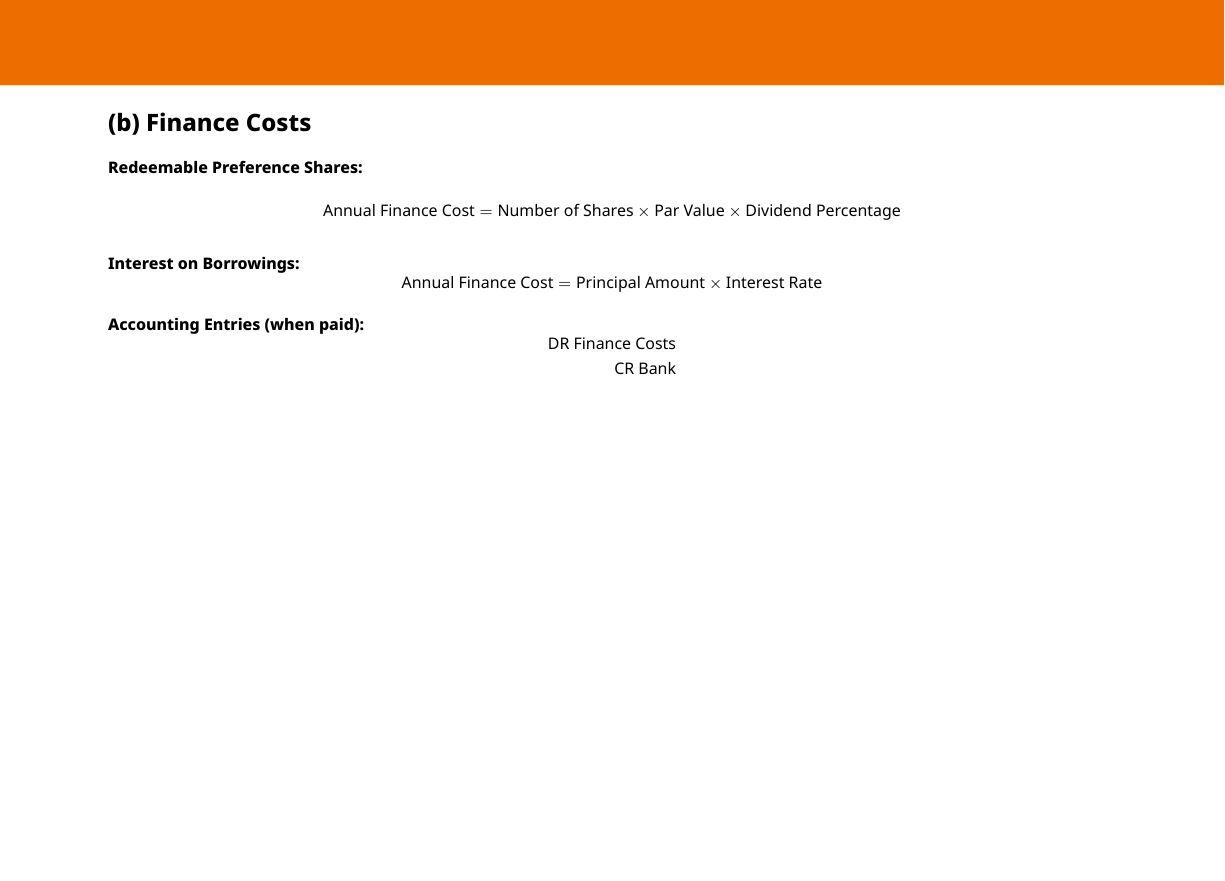
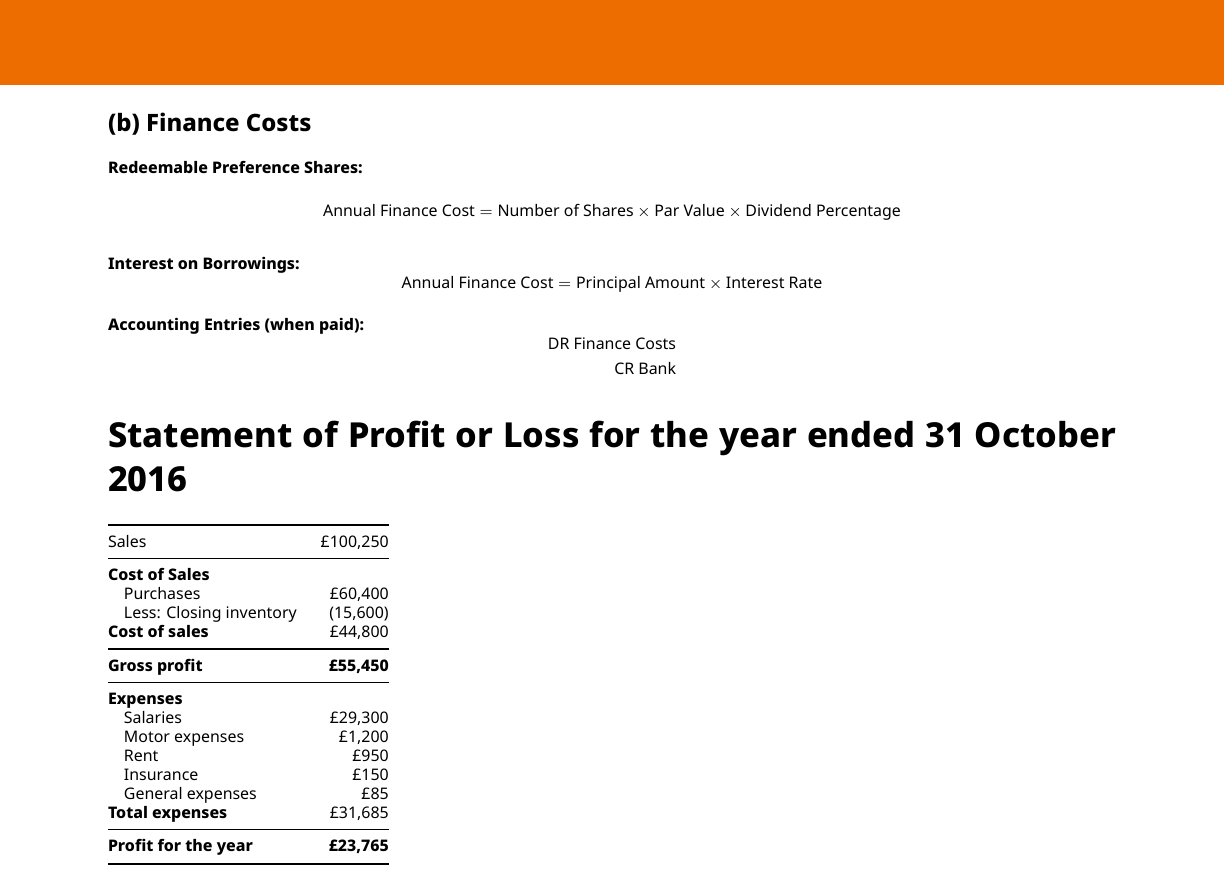
Before and after one commit to Khai-Jones/latex-notes, a LaTeX document (ACCA/FA2/master.tex, which reads ACCA/FA2/SPOL_questions.tex): part of page 11 of 11, cut so that both start at the same text, the shorter picture padded with empty space. The pictures show the PDF file ACCA/FA2/master.pdf that the author committed with the source.

Commit message:
added SPOL questions

```diff
--- /dev/null
+++ b/ACCA/FA2/SPOL_questions.tex
@@ -0,0 +1,25 @@
+
+\section*{Statement of Profit or Loss for the year ended 31 October 2016}
+
+\begin{tabular}{@{}l r@{}}
+\toprule
+Sales & £100{,}250 \\
+\midrule
+\textbf{Cost of Sales} & \\
+\quad Purchases & £60{,}400 \\
+\quad Less: Closing inventory & (15{,}600) \\
+\textbf{Cost of sales} & £44{,}800 \\
+\midrule
+\textbf{Gross profit} & \textbf{£55{,}450} \\
+\midrule
+\textbf{Expenses} & \\
+\quad Salaries & £29{,}300 \\
+\quad Motor expenses & £1{,}200 \\
+\quad Rent & £950 \\
+\quad Insurance & £150 \\
+\quad General expenses & £85 \\
+\textbf{Total expenses} & £31{,}685 \\
+\midrule
+\textbf{Profit for the year} & \textbf{£23{,}765} \\
+\bottomrule
+\end{tabular}
```
Also changed, not shown: ACCA/FA2/master.tex (+1 -0 lines), ACCA/FA2/master.pdf, 4 other files.
